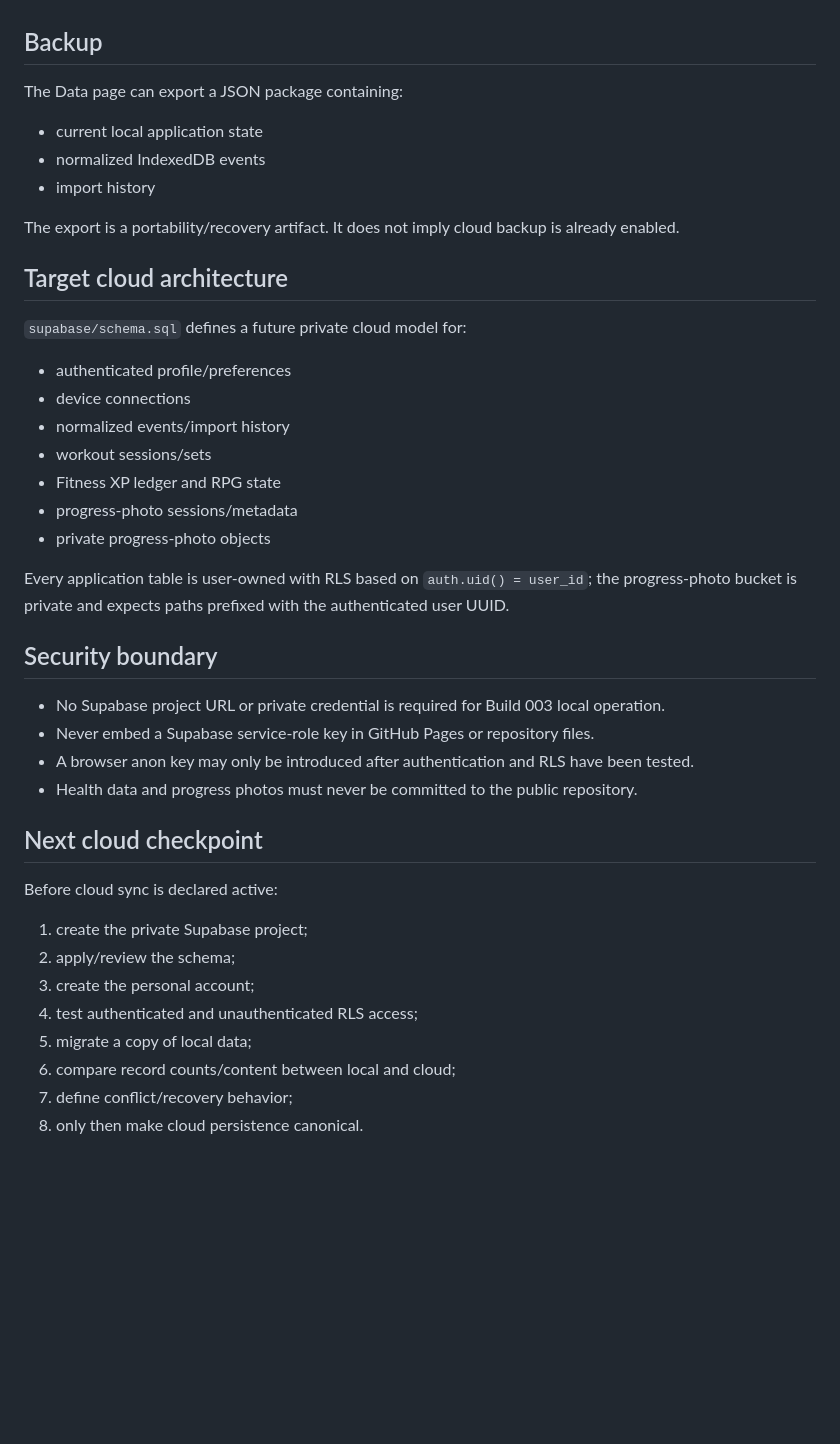
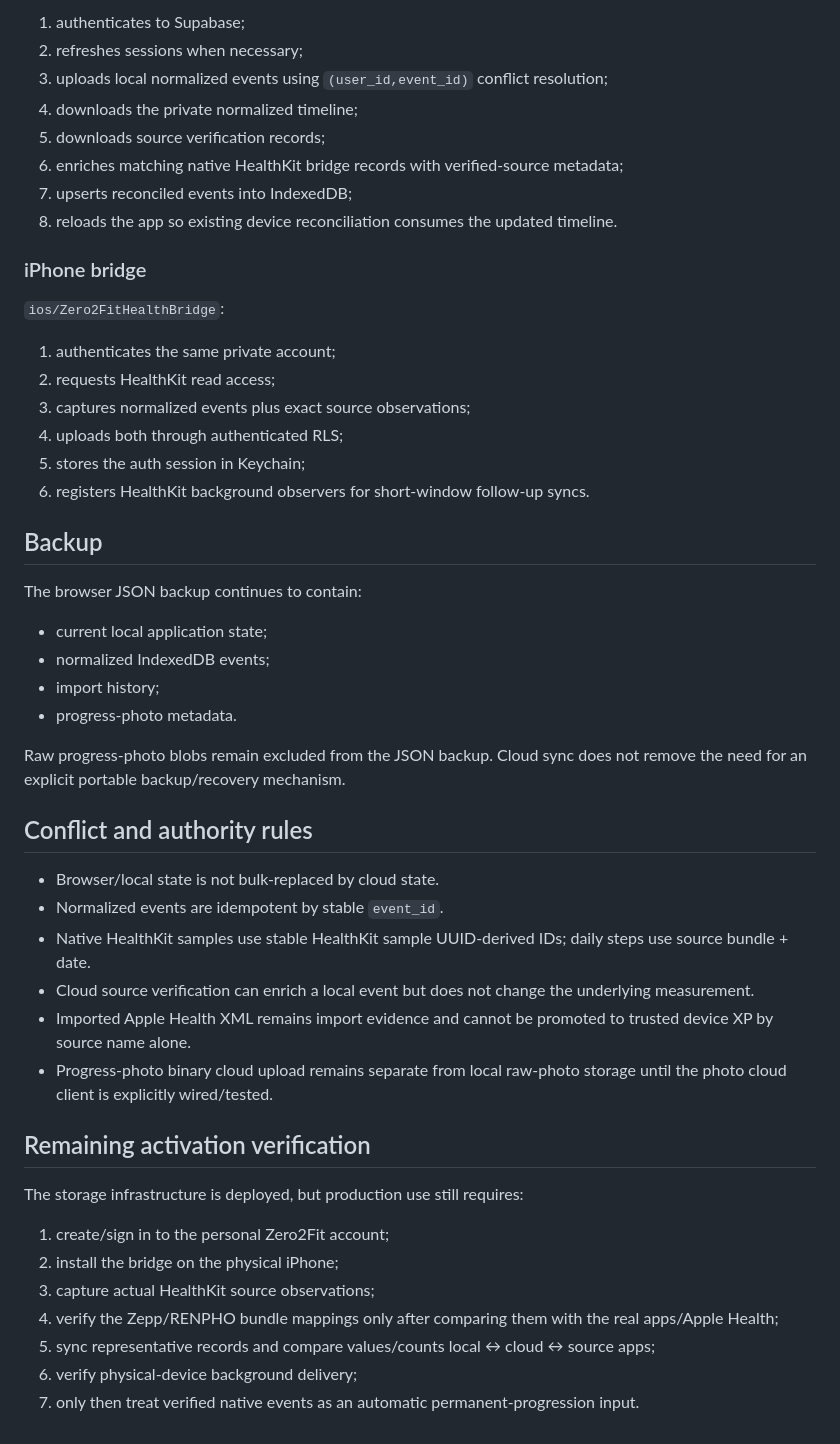
Before and after one commit to JeremyHennessy/Zero2Fit, a Markdown page: docs/DATA_STORAGE_ARCHITECTURE.md, the part around one of its changes. Drawn GitHub-style; blank space fills up the shorter version.

Commit message:
Build 008: document active private storage architecture

```diff
--- a/docs/DATA_STORAGE_ARCHITECTURE.md
+++ b/docs/DATA_STORAGE_ARCHITECTURE.md
@@ -47,44 +100,51 @@ Provenance and confidence are separate. For example, RENPHO body weight can be m
+1. authenticates to Supabase;
+2. refreshes sessions when necessary;
+3. uploads local normalized events using `(user_id,event_id)` conflict resolution;
+4. downloads the private normalized timeline;
+5. downloads source verification records;
+6. enriches matching native HealthKit bridge records with verified-source metadata;
+7. upserts reconciled events into IndexedDB;
+8. reloads the app so existing device reconciliation consumes the updated timeline.
+
+### iPhone bridge
+
+`ios/Zero2FitHealthBridge`:
+
+1. authenticates the same private account;
+2. requests HealthKit read access;
+3. captures normalized events plus exact source observations;
+4. uploads both through authenticated RLS;
+5. stores the auth session in Keychain;
+6. registers HealthKit background observers for short-window follow-up syncs.
 
 ## Backup
 
-The Data page can export a JSON package containing:
+The browser JSON backup continues to contain:
 
-- current local application state
-- normalized IndexedDB events
-- import history
+- current local application state;
+- normalized IndexedDB events;
+- import history;
+- progress-photo metadata.
 
-The export is a portability/recovery artifact. It does not imply cloud backup is already enabled.
+Raw progress-photo blobs remain excluded from the JSON backup. Cloud sync does not remove the need for an explicit portable backup/recovery mechanism.
 
-## Target cloud architecture
+## Conflict and authority rules
 
-`supabase/schema.sql` defines a future private cloud model for:
+- Browser/local state is not bulk-replaced by cloud state.
+- Normalized events are idempotent by stable `event_id`.
+- Native HealthKit samples use stable HealthKit sample UUID-derived IDs; daily steps use source bundle + date.
+- Cloud source verification can enrich a local event but does not change the underlying measurement.
+- Imported Apple Health XML remains import evidence and cannot be promoted to trusted device XP by source name alone.
+- Progress-photo binary cloud upload remains separate from local raw-photo storage until the photo cloud client is explicitly wired/tested.
 
-- authenticated profile/preferences
-- device connections
-- normalized events/import history
-- workout sessions/sets
-- Fitness XP ledger and RPG state
-- progress-photo sessions/metadata
-- private progress-photo objects
+## Remaining activation verification
 
-Every application table is user-owned with RLS based on `auth.uid() = user_id`; the progress-photo bucket is private and expects paths prefixed with the authenticated user UUID.
+The storage infrastructure is deployed, but production use still requires:
 
-## Security boundary
-
-- No Supabase project URL or private credential is required for Build 003 local operation.
-- Never embed a Supabase service-role key in GitHub Pages or repository files.
-- A browser anon key may only be introduced after authentication and RLS have been tested.
-- Health data and progress photos must never be committed to the public repository.
-
-## Next cloud checkpoint
-
-Before cloud sync is declared active:
-
-1. create the private Supabase project;
-2. apply/review the schema;
-3. create the personal account;
-4. test authenticated and unauthenticated RLS access;
-5. migrate a copy of local data;
-6. compare record counts/content between local and cloud;
-7. define conflict/recovery behavior;
-8. only then make cloud persistence canonical.
+1. create/sign in to the personal Zero2Fit account;
+2. install the bridge on the physical iPhone;
+3. capture actual HealthKit source observations;
+4. verify the Zepp/RENPHO bundle mappings only after comparing them with the real apps/Apple Health;
+5. sync representative records and compare values/counts local ↔ cloud ↔ source apps;
+6. verify physical-device background delivery;
+7. only then treat verified native events as an automatic permanent-progression input.
```
Also changed, not shown: other parts of docs/DATA_STORAGE_ARCHITECTURE.md (+66 -13 lines).
